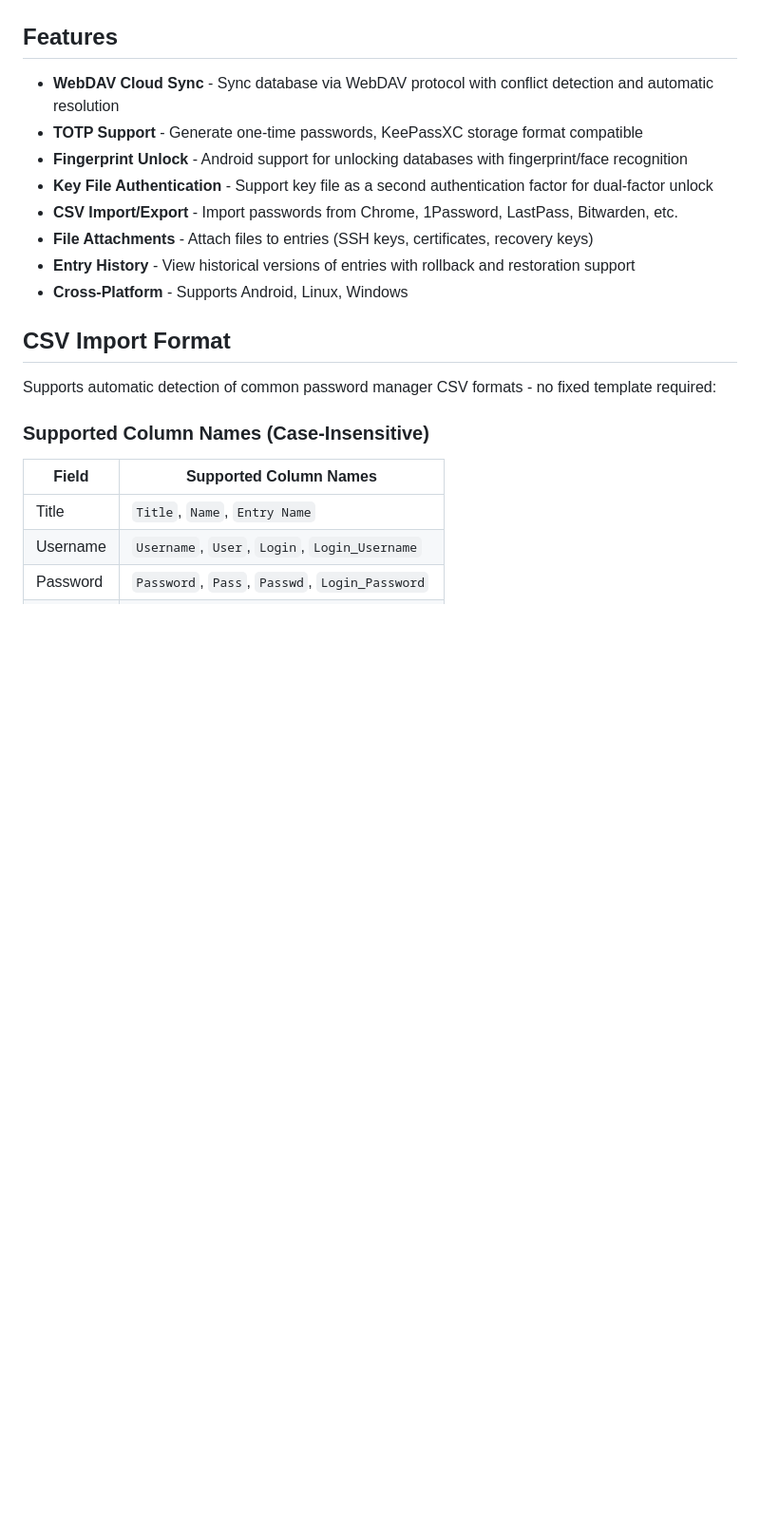
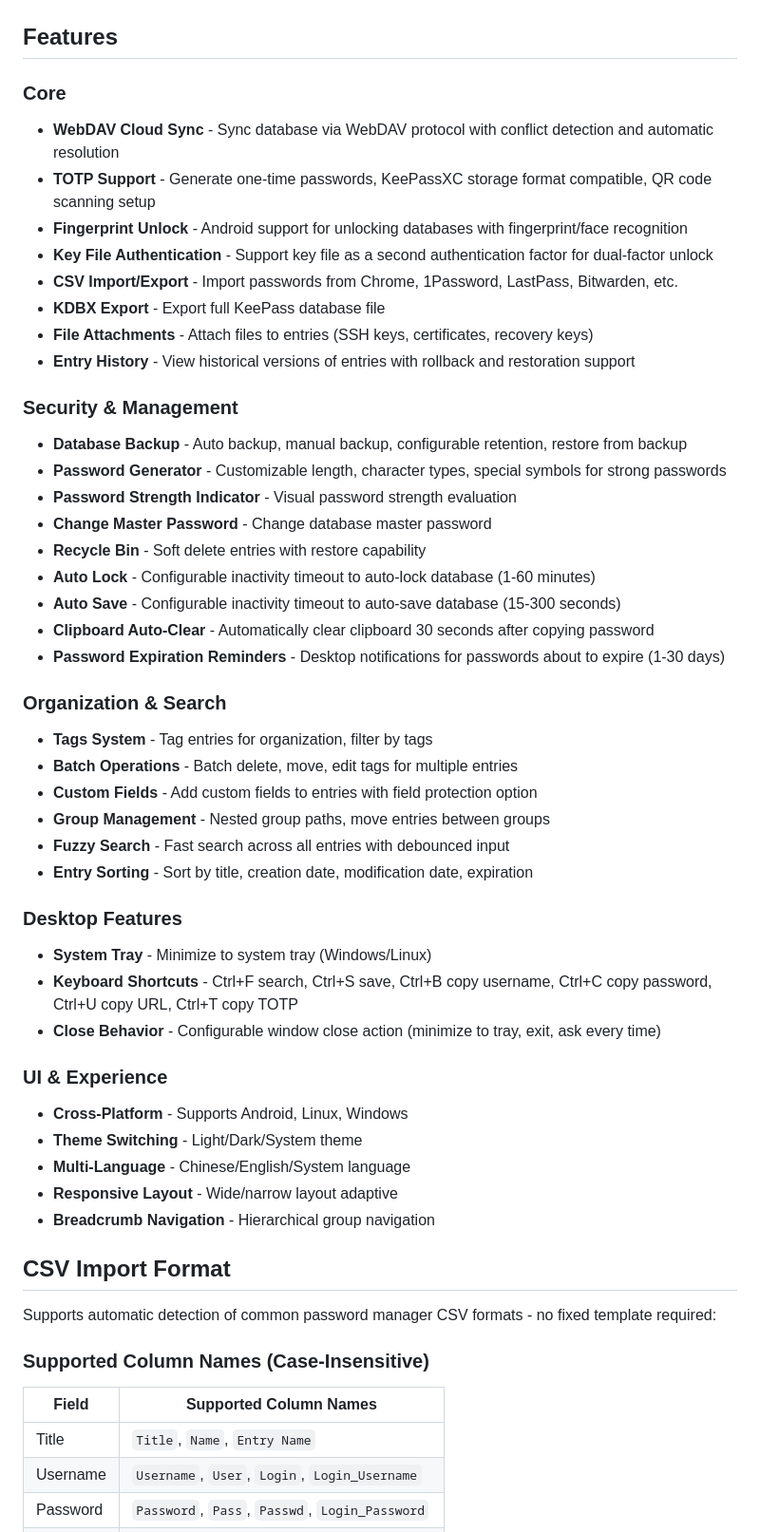
Before and after one commit to lyj404/keevault, a Markdown page: README_EN.md, the part around one of its changes. Shown at 95% size. Rendered like a GitHub page; blank space fills up the shorter version.

```diff
--- a/README_EN.md
+++ b/README_EN.md
@@ -8,14 +8,46 @@ A cross-platform KeePass-compatible password manager built with Flutter.
 
 ## Features
 
+### Core
 - **WebDAV Cloud Sync** - Sync database via WebDAV protocol with conflict detection and automatic resolution
-- **TOTP Support** - Generate one-time passwords, KeePassXC storage format compatible
+- **TOTP Support** - Generate one-time passwords, KeePassXC storage format compatible, QR code scanning setup
 - **Fingerprint Unlock** - Android support for unlocking databases with fingerprint/face recognition
 - **Key File Authentication** - Support key file as a second authentication factor for dual-factor unlock
 - **CSV Import/Export** - Import passwords from Chrome, 1Password, LastPass, Bitwarden, etc.
+- **KDBX Export** - Export full KeePass database file
 - **File Attachments** - Attach files to entries (SSH keys, certificates, recovery keys)
 - **Entry History** - View historical versions of entries with rollback and restoration support
+
+### Security & Management
+- **Database Backup** - Auto backup, manual backup, configurable retention, restore from backup
+- **Password Generator** - Customizable length, character types, special symbols for strong passwords
+- **Password Strength Indicator** - Visual password strength evaluation
+- **Change Master Password** - Change database master password
+- **Recycle Bin** - Soft delete entries with restore capability
+- **Auto Lock** - Configurable inactivity timeout to auto-lock database (1-60 minutes)
+- **Auto Save** - Configurable inactivity timeout to auto-save database (15-300 seconds)
+- **Clipboard Auto-Clear** - Automatically clear clipboard 30 seconds after copying password
+- **Password Expiration Reminders** - Desktop notifications for passwords about to expire (1-30 days)
+
+### Organization & Search
+- **Tags System** - Tag entries for organization, filter by tags
+- **Batch Operations** - Batch delete, move, edit tags for multiple entries
+- **Custom Fields** - Add custom fields to entries with field protection option
+- **Group Management** - Nested group paths, move entries between groups
+- **Fuzzy Search** - Fast search across all entries with debounced input
+- **Entry Sorting** - Sort by title, creation date, modification date, expiration
+
+### Desktop Features
+- **System Tray** - Minimize to system tray (Windows/Linux)
+- **Keyboard Shortcuts** - Ctrl+F search, Ctrl+S save, Ctrl+B copy username, Ctrl+C copy password, Ctrl+U copy URL, Ctrl+T copy TOTP
+- **Close Behavior** - Configurable window close action (minimize to tray, exit, ask every time)
+
+### UI & Experience
 - **Cross-Platform** - Supports Android, Linux, Windows
+- **Theme Switching** - Light/Dark/System theme
+- **Multi-Language** - Chinese/English/System language
+- **Responsive Layout** - Wide/narrow layout adaptive
+- **Breadcrumb Navigation** - Hierarchical group navigation
 
 ## CSV Import Format
 
```
Also changed, not shown: other parts of README_EN.md (+4 -0 lines), README.md (+37 -1 lines).
